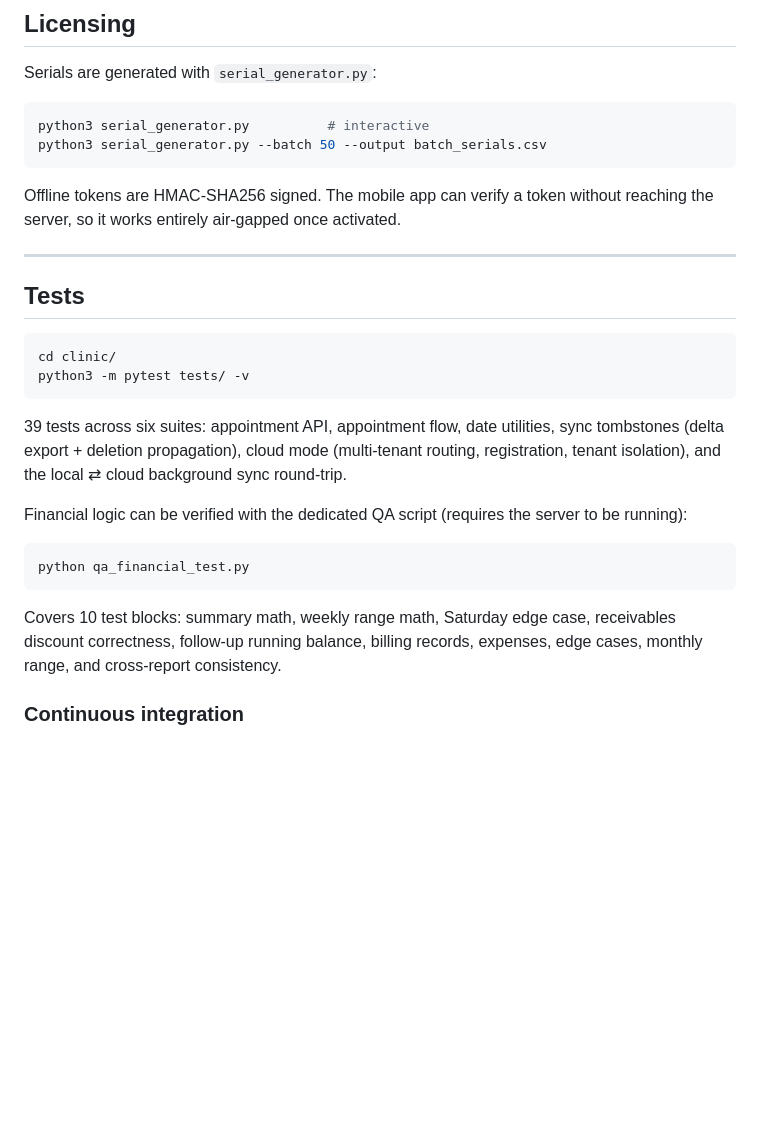
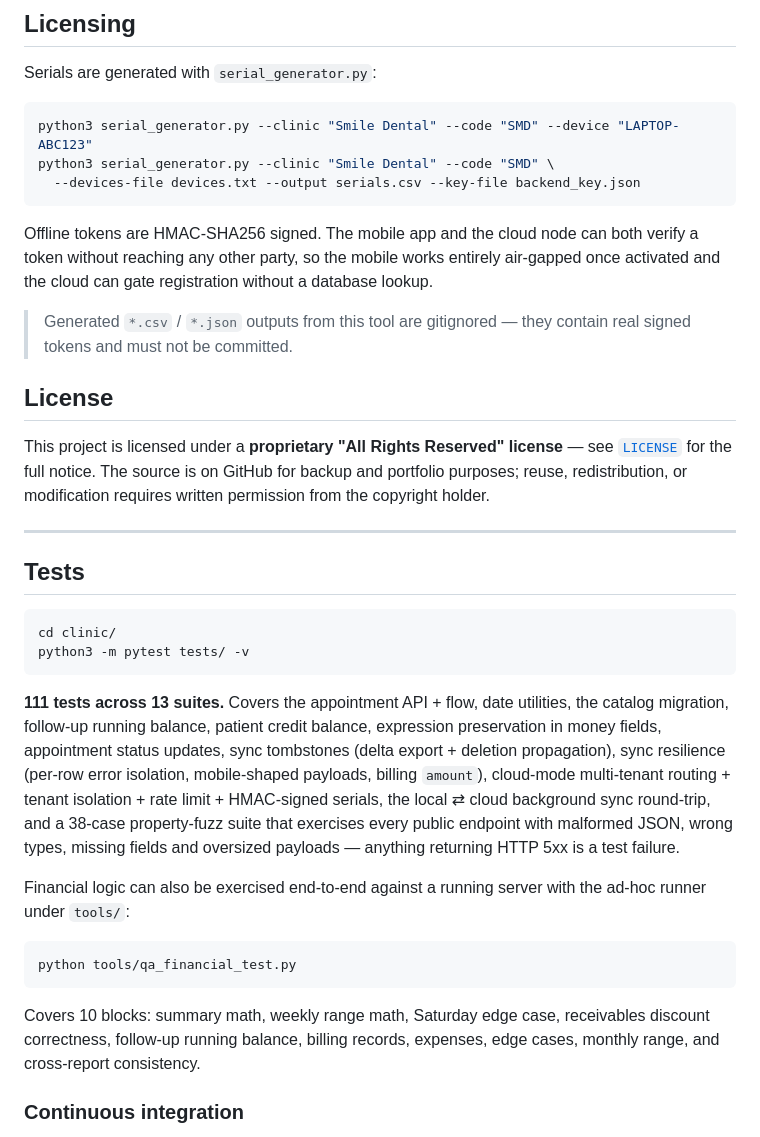
Before and after one commit to TareqDV7/DentalSysCod, a Markdown page: README.md, the part around one of its changes. Rendered like a GitHub page; blank space fills up the shorter version.

````diff
--- a/README.md
+++ b/README.md
@@ -399,11 +406,18 @@ All endpoints are served by `dental_clinic.py` on port `5000`. Endpoints marked
 Serials are generated with `serial_generator.py`:
 
 ```bash
-python3 serial_generator.py          # interactive
-python3 serial_generator.py --batch 50 --output batch_serials.csv
+python3 serial_generator.py --clinic "Smile Dental" --code "SMD" --device "LAPTOP-ABC123"
+python3 serial_generator.py --clinic "Smile Dental" --code "SMD" \
+  --devices-file devices.txt --output serials.csv --key-file backend_key.json
 ```
 
-Offline tokens are HMAC-SHA256 signed. The mobile app can verify a token without reaching the server, so it works entirely air-gapped once activated.
+Offline tokens are HMAC-SHA256 signed. The mobile app and the cloud node can both verify a token without reaching any other party, so the mobile works entirely air-gapped once activated and the cloud can gate registration without a database lookup.
+
+> Generated `*.csv` / `*.json` outputs from this tool are gitignored — they contain real signed tokens and must not be committed.
+
+## License
+
+This project is licensed under a **proprietary "All Rights Reserved" license** — see [`LICENSE`](LICENSE) for the full notice. The source is on GitHub for backup and portfolio purposes; reuse, redistribution, or modification requires written permission from the copyright holder.
 
 ---
 
@@ -414,15 +428,15 @@ cd clinic/
 python3 -m pytest tests/ -v
 ```
 
-39 tests across six suites: appointment API, appointment flow, date utilities, sync tombstones (delta export + deletion propagation), cloud mode (multi-tenant routing, registration, tenant isolation), and the local ⇄ cloud background sync round-trip.
+**111 tests across 13 suites.** Covers the appointment API + flow, date utilities, the catalog migration, follow-up running balance, patient credit balance, expression preservation in money fields, appointment status updates, sync tombstones (delta export + deletion propagation), sync resilience (per-row error isolation, mobile-shaped payloads, billing `amount`), cloud-mode multi-tenant routing + tenant isolation + rate limit + HMAC-signed serials, the local ⇄ cloud background sync round-trip, and a 38-case property-fuzz suite that exercises every public endpoint with malformed JSON, wrong types, missing fields and oversized payloads — anything returning HTTP 5xx is a test failure.
 
-Financial logic can be verified with the dedicated QA script (requires the server to be running):
+Financial logic can also be exercised end-to-end against a running server with the ad-hoc runner under `tools/`:
 
 ```bash
-python qa_financial_test.py
+python tools/qa_financial_test.py
 ```
 
-Covers 10 test blocks: summary math, weekly range math, Saturday edge case, receivables discount correctness, follow-up running balance, billing records, expenses, edge cases, monthly range, and cross-report consistency.
+Covers 10 blocks: summary math, weekly range math, Saturday edge case, receivables discount correctness, follow-up running balance, billing records, expenses, edge cases, monthly range, and cross-report consistency.
 
 ### Continuous integration
 
````
Also changed, not shown: other parts of README.md (+15 -8 lines).
